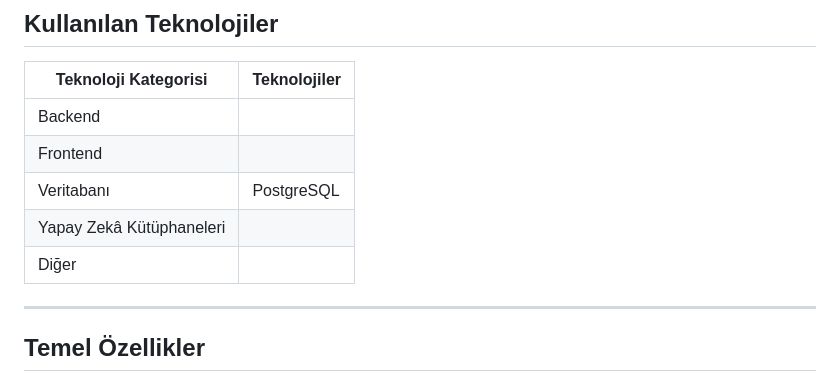
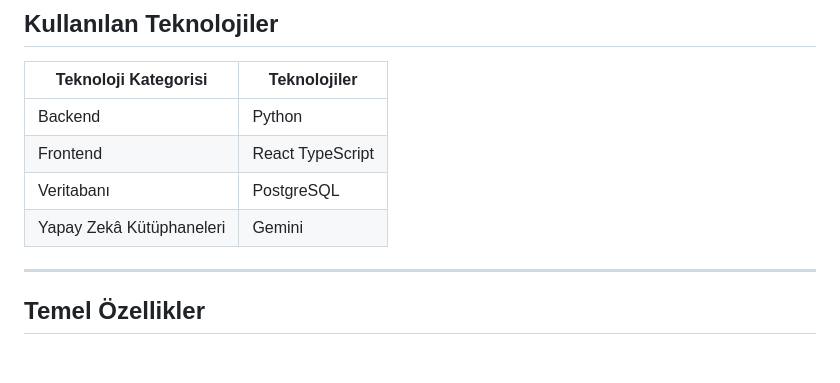
Before and after one commit to YZTA-Bootcamp-102/AIStudyPlanner, a Markdown page: README.md, the part around the change. Drawn GitHub-style; blank space fills up the shorter version.

```diff
--- a/README.md
+++ b/README.md
@@ -80,11 +80,10 @@ Kullanıcılar, günlük olarak AI tarafından oluşturulan planlara göre çal
 
 | Teknoloji Kategorisi | Teknolojiler |
 |----------------------|--------------|
-| Backend |  |
-| Frontend |  |
+| Backend | Python |
+| Frontend | React TypeScript |
 | Veritabanı | PostgreSQL |
-| Yapay Zekâ Kütüphaneleri |  |
-| Diğer |  |
+| Yapay Zekâ Kütüphaneleri | Gemini |
 
 ---
 
```
